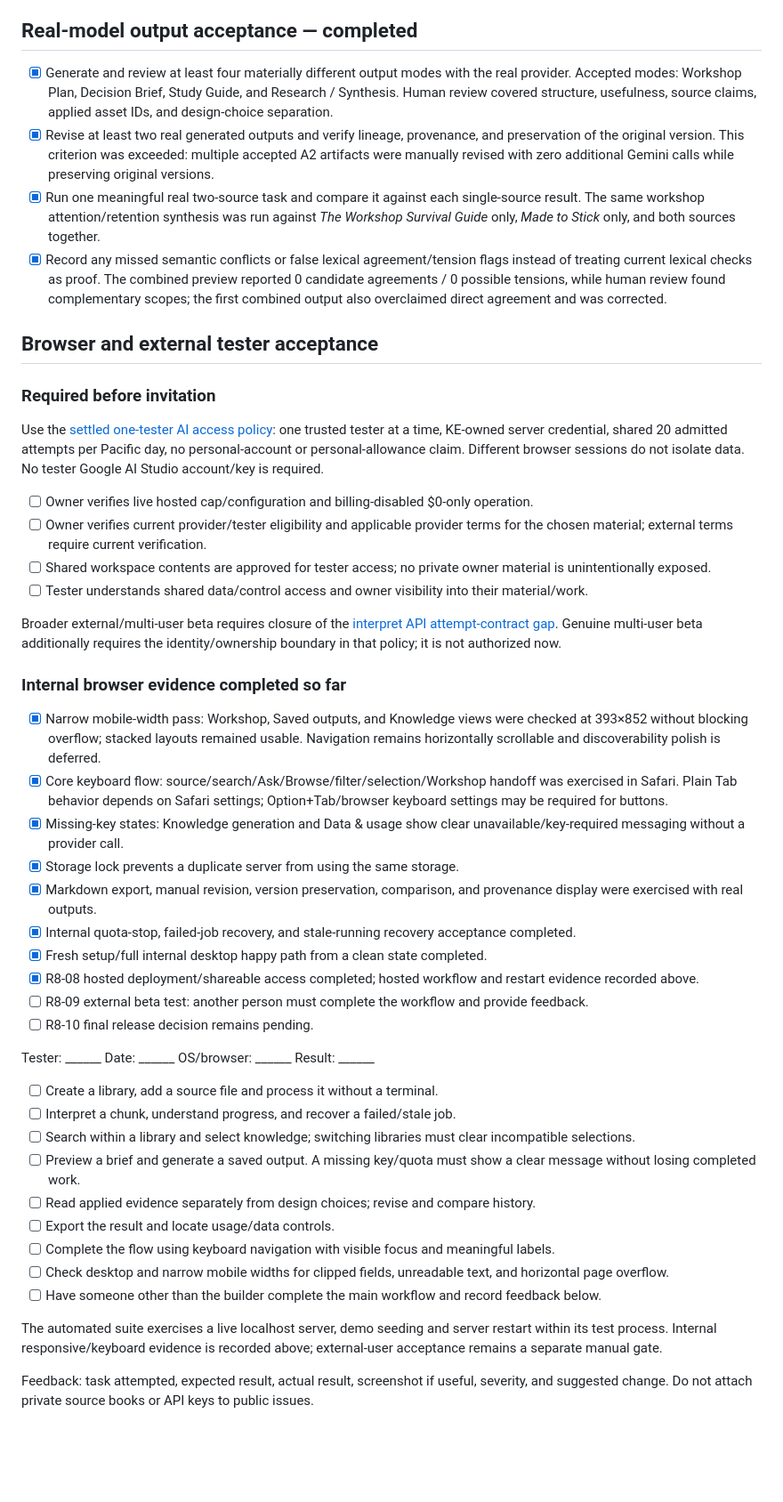
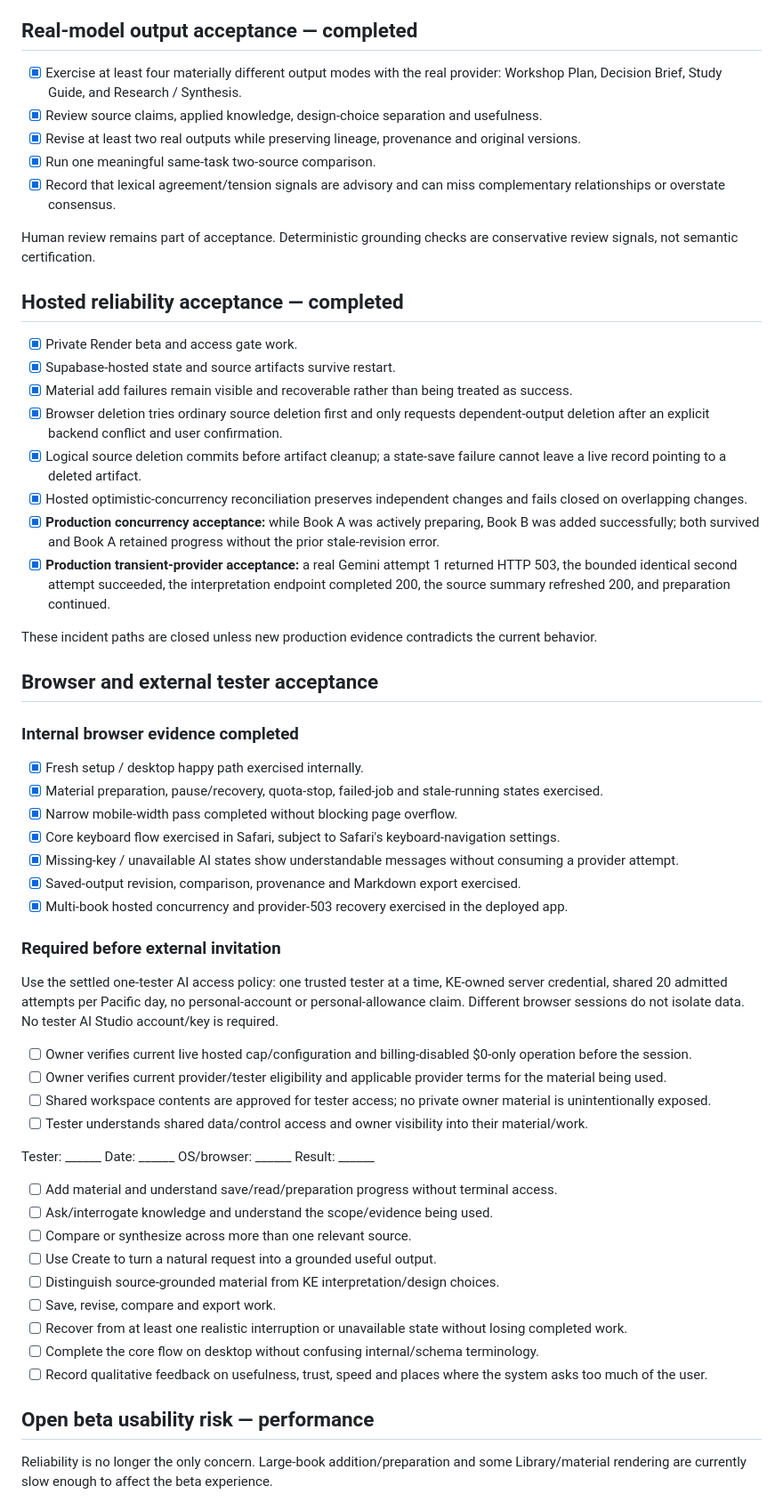
Before and after one commit to beautifulmind9/knowledge-engine, a Markdown page: docs/beta_test_checklist.md, the part around one of its changes. Shown at 89% size. Rendered like a GitHub page; blank space fills up the shorter version.

Commit message:
docs: refresh beta acceptance checkpoint

```diff
--- a/docs/beta_test_checklist.md
+++ b/docs/beta_test_checklist.md
@@ -34,50 +40,61 @@ Gemini's asynchronous Batch API is also not used because the current Gemini Deve
 
 ## Real-model output acceptance — completed
 
-- [x] Generate and review at least four materially different output modes with the real provider. Accepted modes: Workshop Plan, Decision Brief, Study Guide, and Research / Synthesis. Human review covered structure, usefulness, source claims, applied asset IDs, and design-choice separation.
-- [x] Revise at least two real generated outputs and verify lineage, provenance, and preservation of the original version. This criterion was exceeded: multiple accepted A2 artifacts were manually revised with zero additional Gemini calls while preserving original versions.
-- [x] Run one meaningful real two-source task and compare it against each single-source result. The same workshop attention/retention synthesis was run against *The Workshop Survival Guide* only, *Made to Stick* only, and both sources together.
-- [x] Record any missed semantic conflicts or false lexical agreement/tension flags instead of treating current lexical checks as proof. The combined preview reported 0 candidate agreements / 0 possible tensions, while human review found complementary scopes; the first combined output also overclaimed direct agreement and was corrected.
+- [x] Exercise at least four materially different output modes with the real provider: Workshop Plan, Decision Brief, Study Guide, and Research / Synthesis.
+- [x] Review source claims, applied knowledge, design-choice separation and usefulness.
+- [x] Revise at least two real outputs while preserving lineage, provenance and original versions.
+- [x] Run one meaningful same-task two-source comparison.
+- [x] Record that lexical agreement/tension signals are advisory and can miss complementary relationships or overstate consensus.
+
+Human review remains part of acceptance. Deterministic grounding checks are conservative review signals, not semantic certification.
+
+## Hosted reliability acceptance — completed
+
+- [x] Private Render beta and access gate work.
+- [x] Supabase-hosted state and source artifacts survive restart.
+- [x] Material add failures remain visible and recoverable rather than being treated as success.
+- [x] Browser deletion tries ordinary source deletion first and only requests dependent-output deletion after an explicit backend conflict and user confirmation.
+- [x] Logical source deletion commits before artifact cleanup; a state-save failure cannot leave a live record pointing to a deleted artifact.
+- [x] Hosted optimistic-concurrency reconciliation preserves independent changes and fails closed on overlapping changes.
+- [x] **Production concurrency acceptance:** while Book A was actively preparing, Book B was added successfully; both survived and Book A retained progress without the prior stale-revision error.
+- [x] **Production transient-provider acceptance:** a real Gemini attempt 1 returned HTTP 503, the bounded identical second attempt succeeded, the interpretation endpoint completed 200, the source summary refreshed 200, and preparation continued.
+
+These incident paths are closed unless new production evidence contradicts the current behavior.
 
 ## Browser and external tester acceptance
 
-### Required before invitation
+### Internal browser evidence completed
 
-Use the [settled one-tester AI access policy](ai_access_and_quota_policy.md#immediate-external-acceptance): one trusted tester at a time, KE-owned server credential, shared 20 admitted attempts per Pacific day, no personal-account or personal-allowance claim. Different browser sessions do not isolate data. No tester Google AI Studio account/key is required.
+- [x] Fresh setup / desktop happy path exercised internally.
+- [x] Material preparation, pause/recovery, quota-stop, failed-job and stale-running states exercised.
+- [x] Narrow mobile-width pass completed without blocking page overflow.
+- [x] Core keyboard flow exercised in Safari, subject to Safari's keyboard-navigation settings.
+- [x] Missing-key / unavailable AI states show understandable messages without consuming a provider attempt.
+- [x] Saved-output revision, comparison, provenance and Markdown export exercised.
+- [x] Multi-book hosted concurrency and provider-503 recovery exercised in the deployed app.
 
-- [ ] Owner verifies live hosted cap/configuration and billing-disabled $0-only operation.
-- [ ] Owner verifies current provider/tester eligibility and applicable provider terms for the chosen material; external terms require current verification.
+### Required before external invitation
+
+Use the settled one-tester AI access policy: one trusted tester at a time, KE-owned server credential, shared 20 admitted attempts per Pacific day, no personal-account or personal-allowance claim. Different browser sessions do not isolate data. No tester AI Studio account/key is required.
+
+- [ ] Owner verifies current live hosted cap/configuration and billing-disabled $0-only operation before the session.
+- [ ] Owner verifies current provider/tester eligibility and applicable provider terms for the material being used.
 - [ ] Shared workspace contents are approved for tester access; no private owner material is unintentionally exposed.
 - [ ] Tester understands shared data/control access and owner visibility into their material/work.
 
-Broader external/multi-user beta requires closure of the [interpret API attempt-contract gap](ai_access_and_quota_policy.md#known-interpret-api-contract-gap). Genuine multi-user beta additionally requires the identity/ownership boundary in that policy; it is not authorized now.
-
-### Internal browser evidence completed so far
-
-- [x] Narrow mobile-width pass: Workshop, Saved outputs, and Knowledge views were checked at 393×852 without blocking overflow; stacked layouts remained usable. Navigation remains horizontally scrollable and discoverability polish is deferred.
-- [x] Core keyboard flow: source/search/Ask/Browse/filter/selection/Workshop handoff was exercised in Safari. Plain Tab behavior depends on Safari settings; Option+Tab/browser keyboard settings may be required for buttons.
-- [x] Missing-key states: Knowledge generation and Data & usage show clear unavailable/key-required messaging without a provider call.
-- [x] Storage lock prevents a duplicate server from using the same storage.
-- [x] Markdown export, manual revision, version preservation, comparison, and provenance display were exercised with real outputs.
-- [x] Internal quota-stop, failed-job recovery, and stale-running recovery acceptance completed.
-- [x] Fresh setup/full internal desktop happy path from a clean state completed.
-- [x] R8-08 hosted deployment/shareable access completed; hosted workflow and restart evidence recorded above.
-- [ ] R8-09 external beta test: another person must complete the workflow and provide feedback.
-- [ ] R8-10 final release decision remains pending.
-
 Tester: ______  Date: ______  OS/browser: ______  Result: ______
 
-- [ ] Create a library, add a source file and process it without a terminal.
-- [ ] Interpret a chunk, understand progress, and recover a failed/stale job.
-- [ ] Search within a library and select knowledge; switching libraries must clear incompatible selections.
-- [ ] Preview a brief and generate a saved output. A missing key/quota must show a clear message without losing completed work.
-- [ ] Read applied evidence separately from design choices; revise and compare history.
-- [ ] Export the result and locate usage/data controls.
-- [ ] Complete the flow using keyboard navigation with visible focus and meaningful labels.
-- [ ] Check desktop and narrow mobile widths for clipped fields, unreadable text, and horizontal page overflow.
-- [ ] Have someone other than the builder complete the main workflow and record feedback below.
+- [ ] Add material and understand save/read/preparation progress without terminal access.
+- [ ] Ask/interrogate knowledge and understand the scope/evidence being used.
+- [ ] Compare or synthesize across more than one relevant source.
+- [ ] Use Create to turn a natural request into a grounded useful output.
+- [ ] Distinguish source-grounded material from KE interpretation/design choices.
+- [ ] Save, revise, compare and export work.
+- [ ] Recover from at least one realistic interruption or unavailable state without losing completed work.
+- [ ] Complete the core flow on desktop without confusing internal/schema terminology.
+- [ ] Record qualitative feedback on usefulness, trust, speed and places where the system asks too much of the user.
 
-The automated suite exercises a live localhost server, demo seeding and server restart within its test process. Internal responsive/keyboard evidence is recorded above; external-user acceptance remains a separate manual gate.
+## Open beta usability risk — performance
 
-Feedback: task attempted, expected result, actual result, screenshot if useful, severity, and suggested change. Do not attach private source books or API keys to public issues.
+Reliability is no longer the only concern. Large-book addition/preparation and some Library/material rendering are currently slow enough to affect the beta experience.
 
```
Also changed, not shown: other parts of docs/beta_test_checklist.md (+45 -21 lines).
